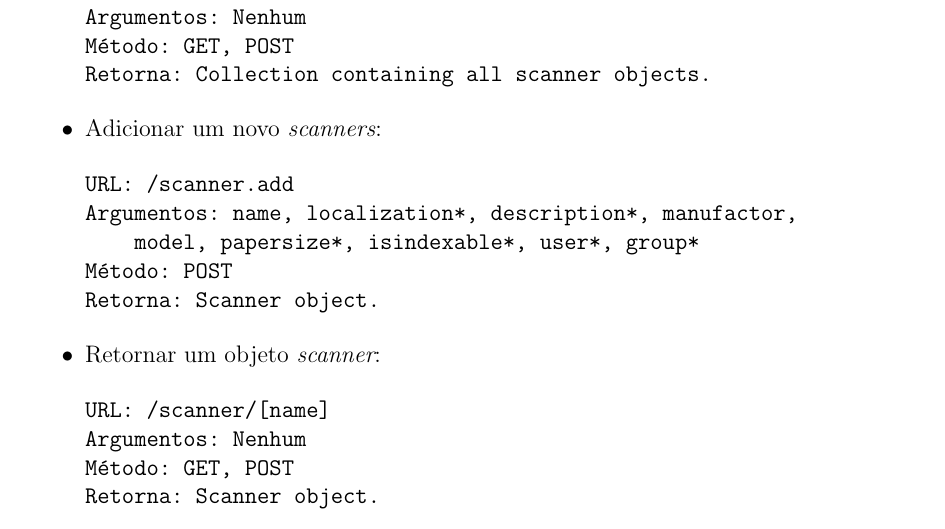
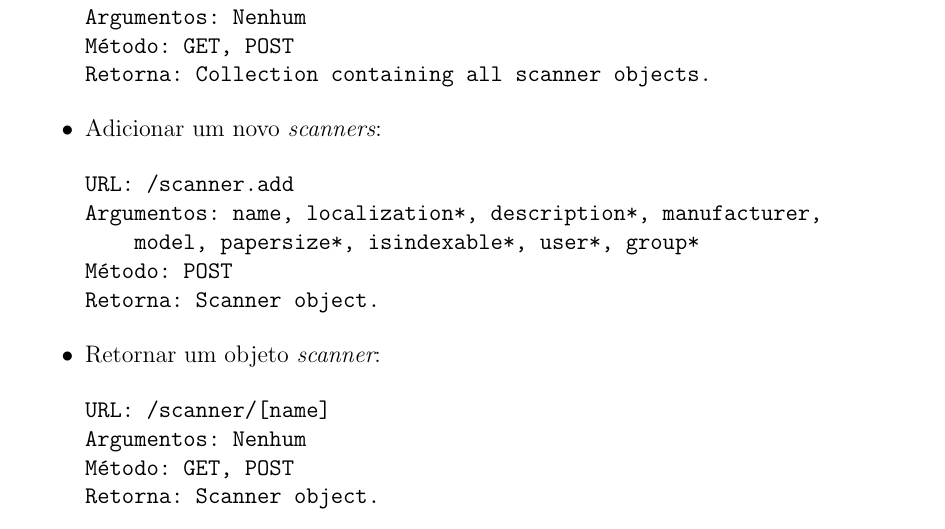
Before and after one commit to showerliang/webscan, a LaTeX document (doc/entrega-01/projeto.tex, which reads doc/entrega-01/capit/webservices.tex): part of page 24 of 31, cut so that both start at the same text. Compiled offline with pdfLaTeX.

Commit message:
Corrigido webservices.tex

```diff
--- a/doc/entrega-01/capit/webservices.tex
+++ b/doc/entrega-01/capit/webservices.tex
@@ -62,7 +62,7 @@ Retorna: Collection containing all scanner objects.
 \item Adicionar um novo {\it scanners}:
 \begin{verbatim}
 URL: /scanner.add
-Argumentos: name, localization*, description*, manufactor,
+Argumentos: name, localization*, description*, manufacturer,
     model, papersize*, isindexable*, user*, group*
 Método: POST
 Retorna: Scanner object.
@@ -79,7 +79,7 @@ Retorna: Scanner object.
 \item Modificar a configuração de um {\it scanner}:
 \begin{verbatim}
 URL: /scanner/[name]/modify
-Argumentos: name*, localization*, description*, manufactor*,
+Argumentos: name*, localization*, description*, manufacturer*,
     model*, papersize*, isindexable*, user, group
 Método: POST
 Retorna: Scanner object.
```
